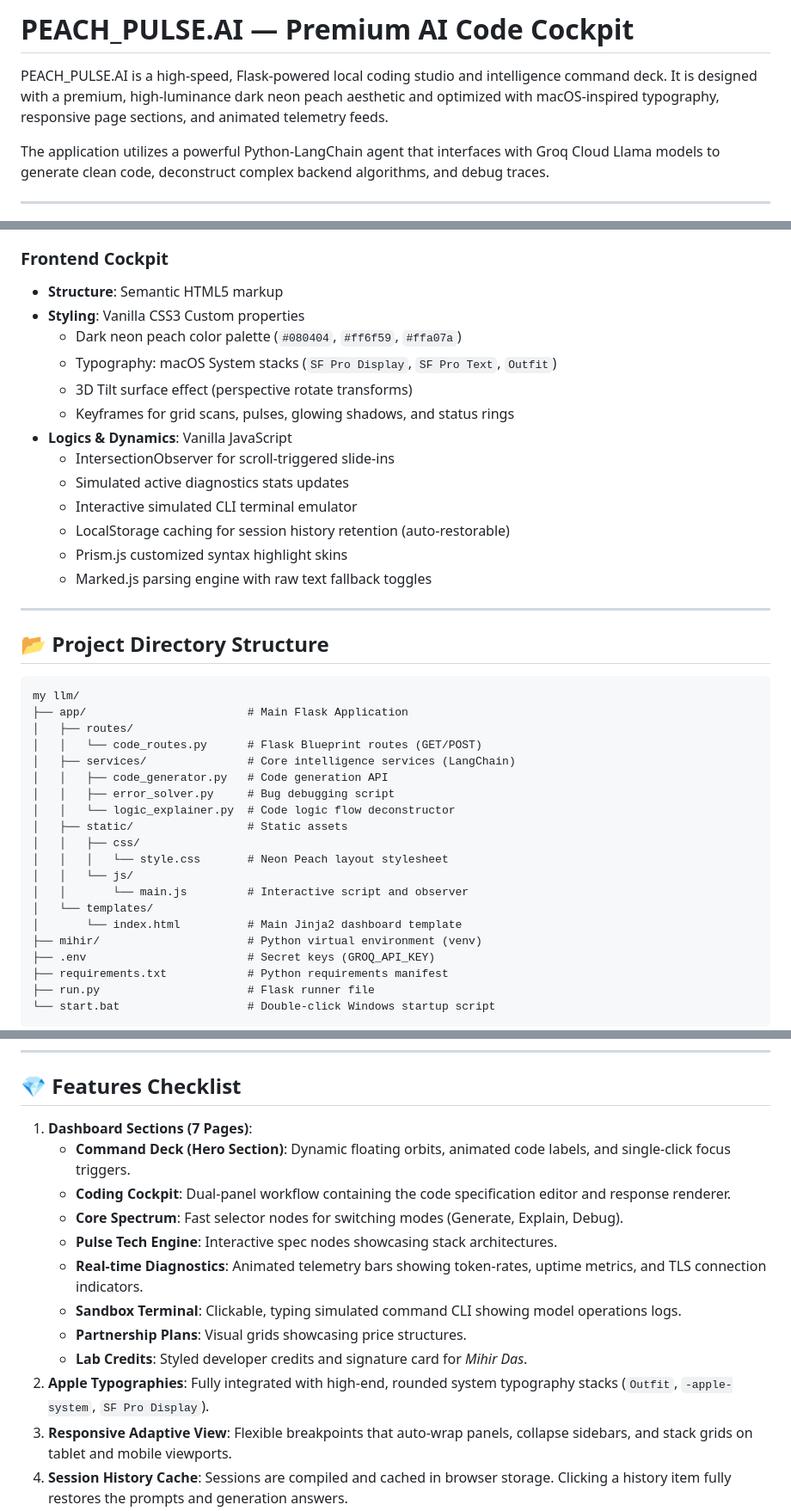
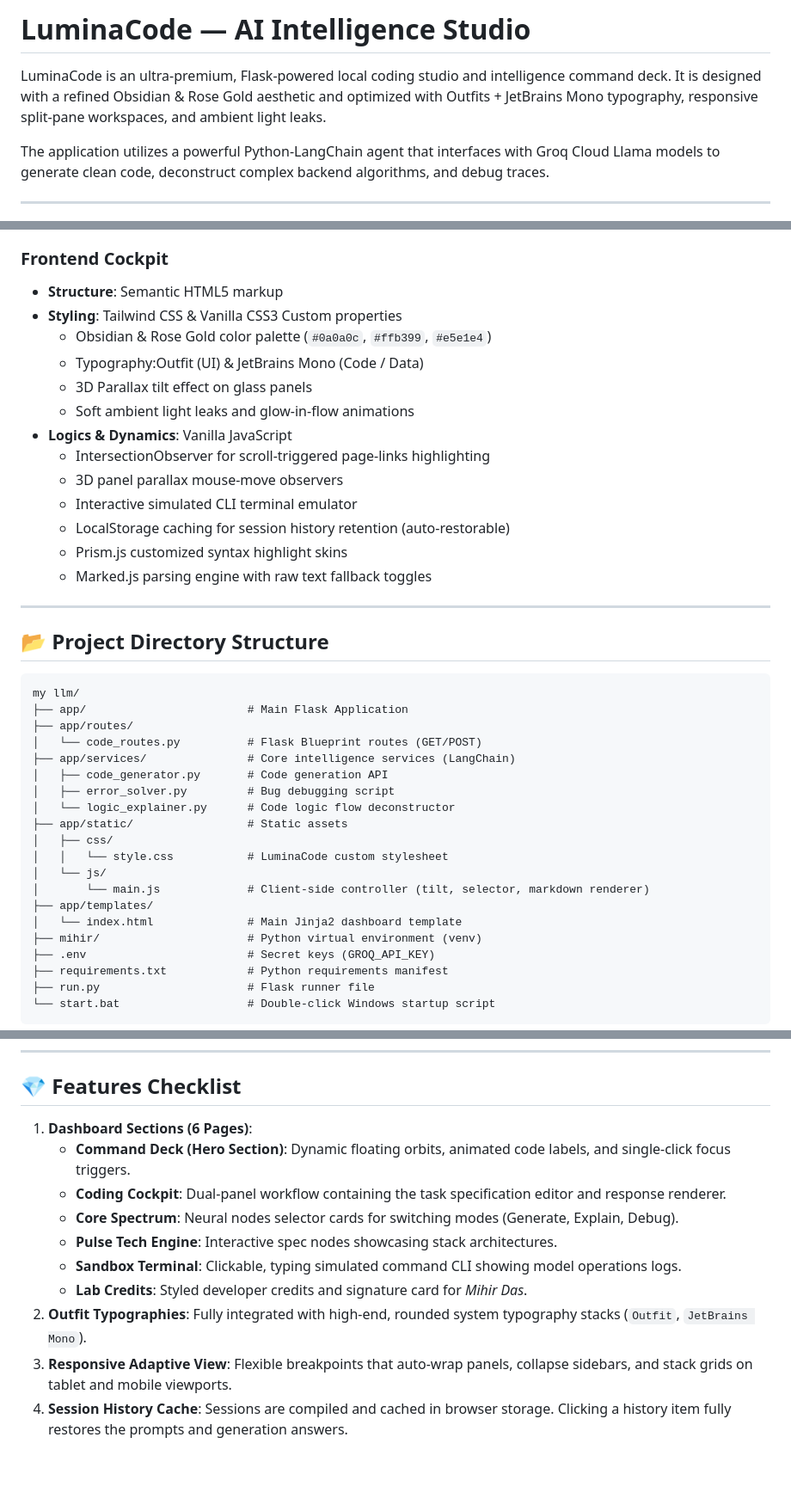
Before and after one commit to mihirkumardas-cell/intelligence-deck, a Markdown page: README.md, 3 parts joined by grey strips. Shown at 86% size. GitHub-like rendering; blank space fills up the shorter version.

Commit message:
Rename project to LuminaCode and update README
Updated project name and aesthetic details in README. Changed styling framework to Tailwind CSS and updated color palette. Adjusted features checklist and file structure.

````diff
--- a/README.md
+++ b/README.md
@@ -1,6 +1,6 @@
-# PEACH_PULSE.AI — Premium AI Code Cockpit
+# LuminaCode — AI Intelligence Studio
 
-PEACH_PULSE.AI is a high-speed, Flask-powered local coding studio and intelligence command deck. It is designed with a premium, high-luminance dark neon peach aesthetic and optimized with macOS-inspired typography, responsive page sections, and animated telemetry feeds.
+LuminaCode is an ultra-premium, Flask-powered local coding studio and intelligence command deck. It is designed with a refined Obsidian & Rose Gold aesthetic and optimized with Outfits + JetBrains Mono typography, responsive split-pane workspaces, and ambient light leaks.
 
 The application utilizes a powerful Python-LangChain agent that interfaces with Groq Cloud Llama models to generate clean code, deconstruct complex backend algorithms, and debug traces.
 
@@ -17,14 +17,14 @@ The application utilizes a powerful Python-LangChain agent that interfaces with
 
 ### Frontend Cockpit
 - **Structure**: Semantic HTML5 markup
-- **Styling**: Vanilla CSS3 Custom properties
-  - Dark neon peach color palette (`#080404`, `#ff6f59`, `#ffa07a`)
-  - Typography: macOS System stacks (`SF Pro Display`, `SF Pro Text`, `Outfit`)
-  - 3D Tilt surface effect (perspective rotate transforms)
-  - Keyframes for grid scans, pulses, glowing shadows, and status rings
+- **Styling**: Tailwind CSS & Vanilla CSS3 Custom properties
+  - Obsidian & Rose Gold color palette (`#0a0a0c`, `#ffb399`, `#e5e1e4`)
+  - Typography:Outfit (UI) & JetBrains Mono (Code / Data)
+  - 3D Parallax tilt effect on glass panels
+  - Soft ambient light leaks and glow-in-flow animations
 - **Logics & Dynamics**: Vanilla JavaScript
-  - IntersectionObserver for scroll-triggered slide-ins
-  - Simulated active diagnostics stats updates
+  - IntersectionObserver for scroll-triggered page-links highlighting
+  - 3D panel parallax mouse-move observers
   - Interactive simulated CLI terminal emulator
   - LocalStorage caching for session history retention (auto-restorable)
   - Prism.js customized syntax highlight skins
@@ -37,19 +37,19 @@ The application utilizes a powerful Python-LangChain agent that interfaces with
 ```text
 my llm/
 ├── app/                        # Main Flask Application
-│   ├── routes/
-│   │   └── code_routes.py      # Flask Blueprint routes (GET/POST)
-│   ├── services/               # Core intelligence services (LangChain)
-│   │   ├── code_generator.py   # Code generation API
-│   │   ├── error_solver.py     # Bug debugging script
-│   │   └── logic_explainer.py  # Code logic flow deconstructor
-│   ├── static/                 # Static assets
-│   │   ├── css/
-│   │   │   └── style.css       # Neon Peach layout stylesheet
-│   │   └── js/
-│   │       └── main.js         # Interactive script and observer
-│   └── templates/
-│       └── index.html          # Main Jinja2 dashboard template
+├── app/routes/
+│   └── code_routes.py          # Flask Blueprint routes (GET/POST)
+├── app/services/               # Core intelligence services (LangChain)
+│   ├── code_generator.py       # Code generation API
+│   ├── error_solver.py         # Bug debugging script
+│   └── logic_explainer.py      # Code logic flow deconstructor
+├── app/static/                 # Static assets
+│   ├── css/
+│   │   └── style.css           # LuminaCode custom stylesheet
+│   └── js/
+│       └── main.js             # Client-side controller (tilt, selector, markdown renderer)
+├── app/templates/
+│   └── index.html              # Main Jinja2 dashboard template
 ├── mihir/                      # Python virtual environment (venv)
 ├── .env                        # Secret keys (GROQ_API_KEY)
 ├── requirements.txt            # Python requirements manifest
@@ -97,16 +97,14 @@ start.bat
 
 ## 💎 Features Checklist
 
-1. **Dashboard Sections (7 Pages)**:
+1. **Dashboard Sections (6 Pages)**:
    - **Command Deck (Hero Section)**: Dynamic floating orbits, animated code labels, and single-click focus triggers.
-   - **Coding Cockpit**: Dual-panel workflow containing the code specification editor and response renderer.
-   - **Core Spectrum**: Fast selector nodes for switching modes (Generate, Explain, Debug).
+   - **Coding Cockpit**: Dual-panel workflow containing the task specification editor and response renderer.
+   - **Core Spectrum**: Neural nodes selector cards for switching modes (Generate, Explain, Debug).
    - **Pulse Tech Engine**: Interactive spec nodes showcasing stack architectures.
-   - **Real-time Diagnostics**: Animated telemetry bars showing token-rates, uptime metrics, and TLS connection indicators.
    - **Sandbox Terminal**: Clickable, typing simulated command CLI showing model operations logs.
-   - **Partnership Plans**: Visual grids showcasing price structures.
    - **Lab Credits**: Styled developer credits and signature card for *Mihir Das*.
-2. **Apple Typographies**: Fully integrated with high-end, rounded system typography stacks (`Outfit`, `-apple-system`, `SF Pro Display`).
+2. **Outfit Typographies**: Fully integrated with high-end, rounded system typography stacks (`Outfit`, `JetBrains Mono`).
 3. **Responsive Adaptive View**: Flexible breakpoints that auto-wrap panels, collapse sidebars, and stack grids on tablet and mobile viewports.
 4. **Session History Cache**: Sessions are compiled and cached in browser storage. Clicking a history item fully restores the prompts and generation answers.
 5. **Solutions Export**: Clipboard copy controls and single-click file downloads with auto-detect file extensions.
````
Also changed, not shown: other parts of README.md (+1 -1 lines).
